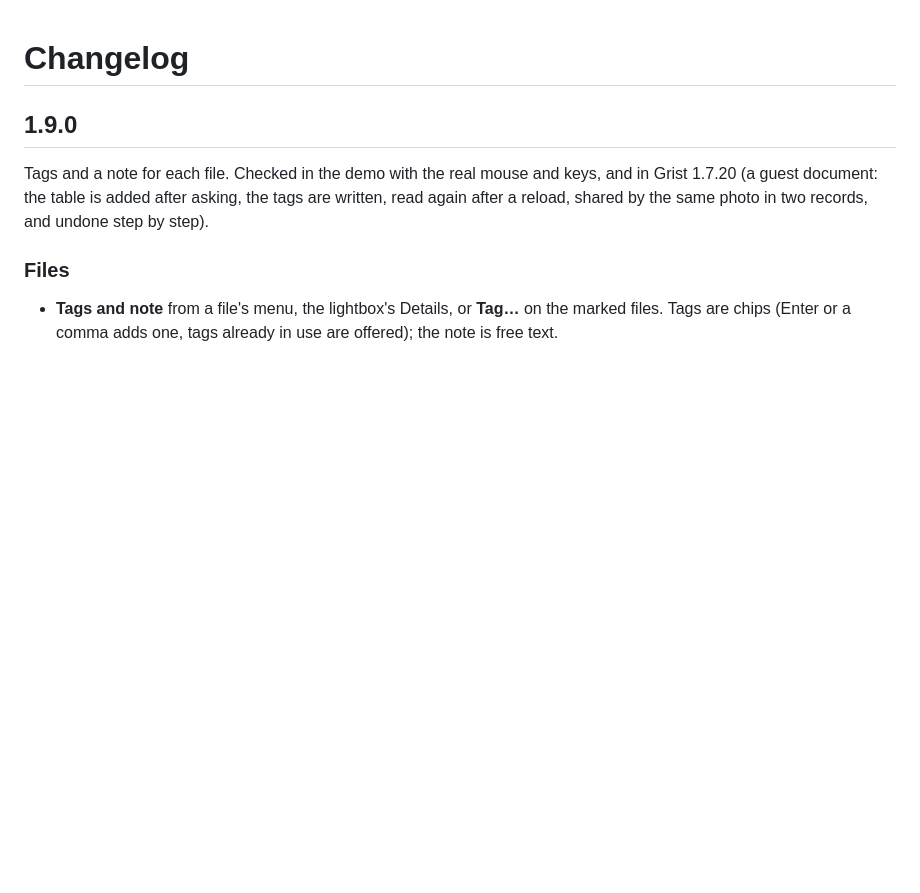
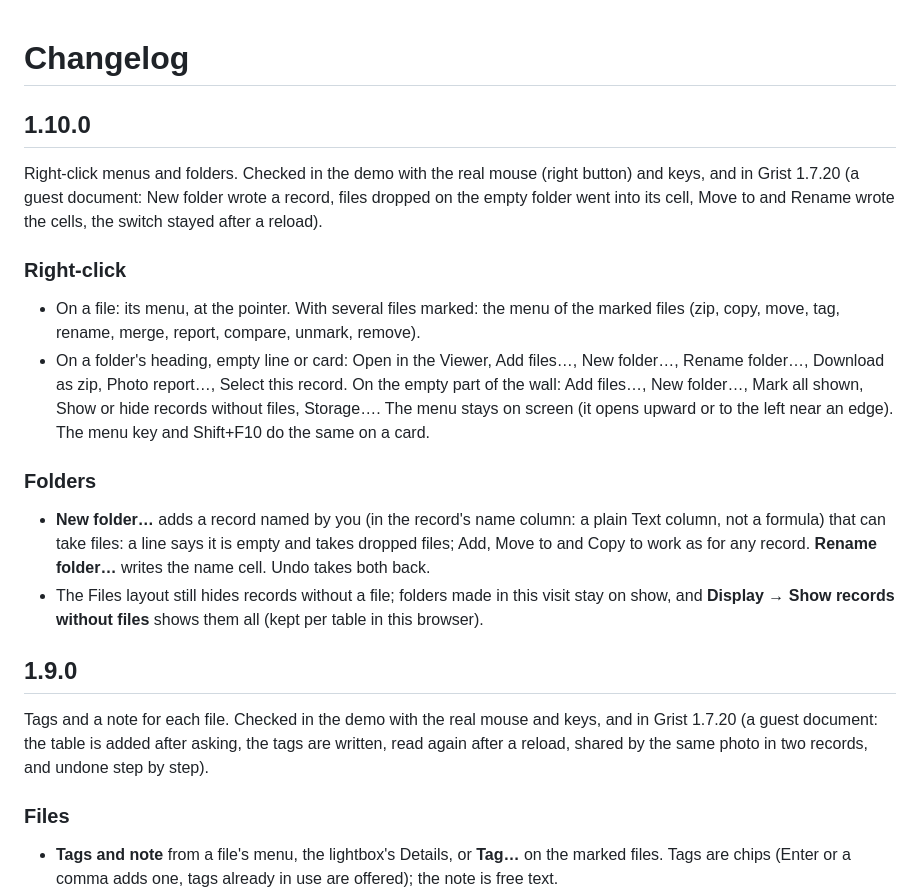
Before and after one commit to anupress/grist-file-studio, a Markdown page: CHANGELOG.md, the part around the change. GitHub-like rendering; blank space fills up the shorter version.

```diff
--- a/CHANGELOG.md
+++ b/CHANGELOG.md
@@ -1,4 +1,25 @@
 # Changelog
+
+## 1.10.0
+
+Right-click menus and folders. Checked in the demo with the real mouse (right button) and keys, and in Grist 1.7.20 (a guest document:
+New folder wrote a record, files dropped on the empty folder went into its cell, Move to and Rename wrote the cells, the switch
+stayed after a reload).
+
+### Right-click
+- On a file: its menu, at the pointer. With several files marked: the menu of the marked files (zip, copy, move, tag, rename, merge,
+  report, compare, unmark, remove).
+- On a folder's heading, empty line or card: Open in the Viewer, Add files…, New folder…, Rename folder…, Download as zip, Photo
+  report…, Select this record. On the empty part of the wall: Add files…, New folder…, Mark all shown, Show or hide records without
+  files, Storage…. The menu stays on screen (it opens upward or to the left near an edge). The menu key and Shift+F10 do the same
+  on a card.
+
+### Folders
+- **New folder…** adds a record named by you (in the record's name column: a plain Text column, not a formula) that can take
+  files: a line says it is empty and takes dropped files; Add, Move to and Copy to work as for any record. **Rename folder…** writes
+  the name cell. Undo takes both back.
+- The Files layout still hides records without a file; folders made in this visit stay on show, and **Display → Show records
+  without files** shows them all (kept per table in this browser).
 
 ## 1.9.0
 
```
Also changed, not shown: README.md (+29 -1 lines), docs/images/folders.png (added), 15 other files.
